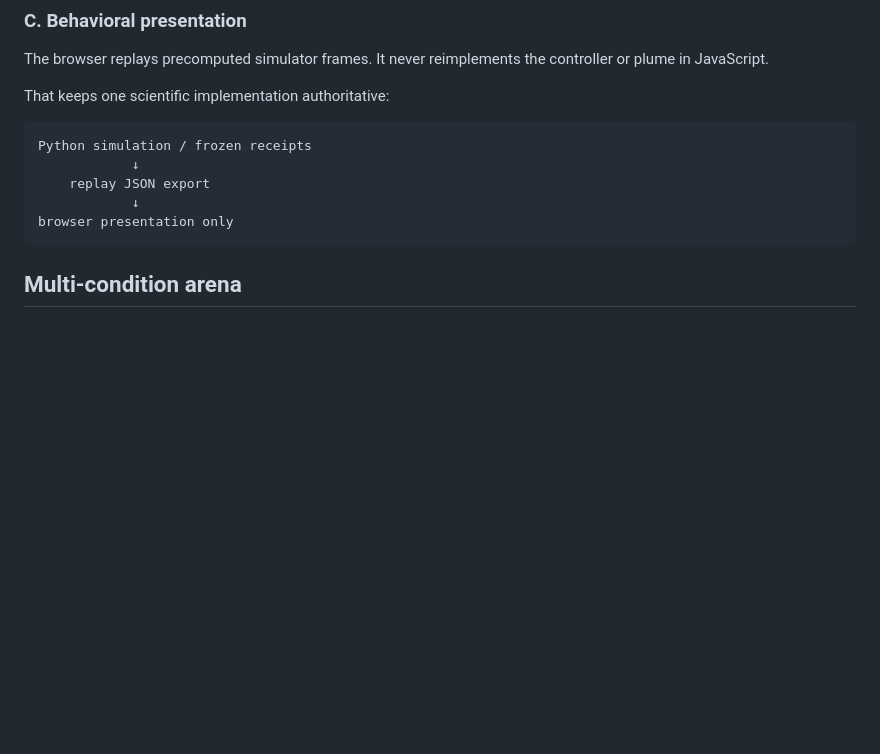
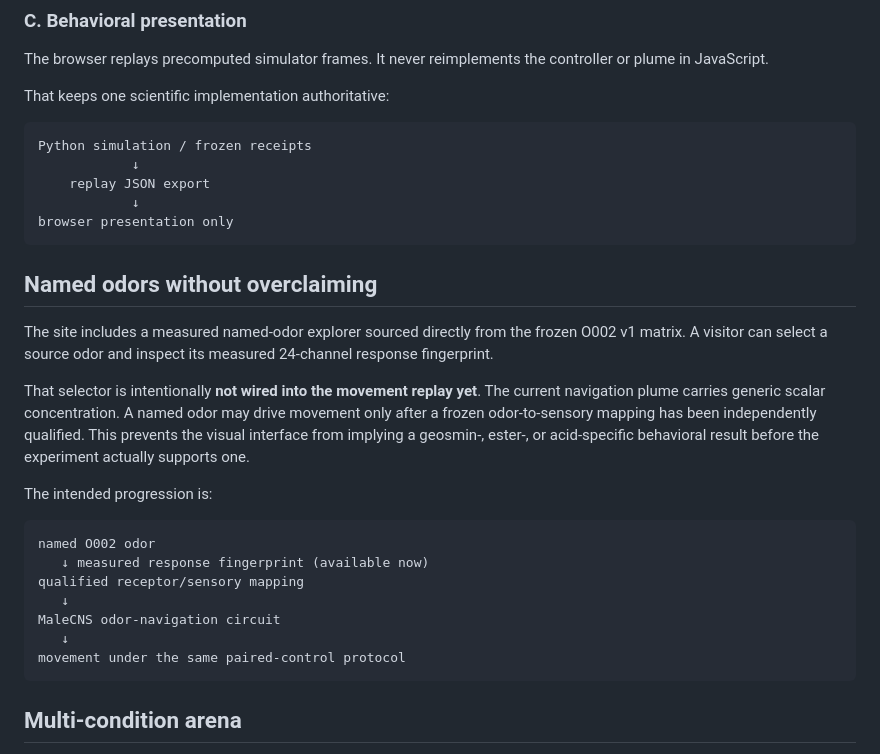
Before and after one commit to sidhulyalkar/fly-sniff, a Markdown page: docs/LIVE_SHOWCASE.md, the part around the change. Drawn GitHub-style; blank space fills up the shorter version.

Commit message:
docs(showcase): separate named odor fingerprints from behavior

````diff
--- a/docs/LIVE_SHOWCASE.md
+++ b/docs/LIVE_SHOWCASE.md
@@ -49,6 +49,24 @@ Python simulation / frozen receipts
     replay JSON export
             ↓
 browser presentation only
+```
+
+## Named odors without overclaiming
+
+The site includes a measured named-odor explorer sourced directly from the frozen O002 v1 matrix. A visitor can select a source odor and inspect its measured 24-channel response fingerprint.
+
+That selector is intentionally **not wired into the movement replay yet**. The current navigation plume carries generic scalar concentration. A named odor may drive movement only after a frozen odor-to-sensory mapping has been independently qualified. This prevents the visual interface from implying a geosmin-, ester-, or acid-specific behavioral result before the experiment actually supports one.
+
+The intended progression is:
+
+```text
+named O002 odor
+   ↓ measured response fingerprint (available now)
+qualified receptor/sensory mapping
+   ↓
+MaleCNS odor-navigation circuit
+   ↓
+movement under the same paired-control protocol
 ```
 
 ## Multi-condition arena
````
